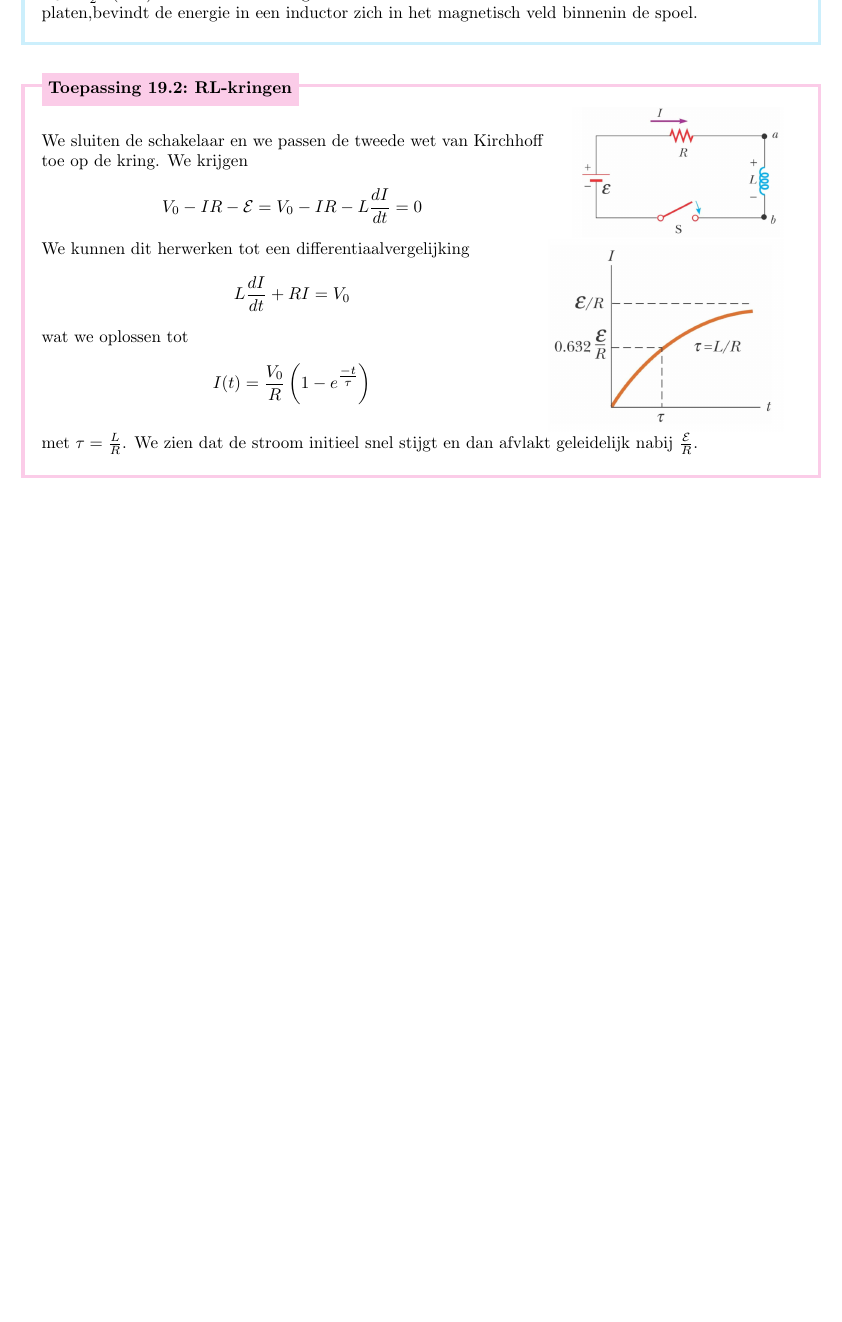
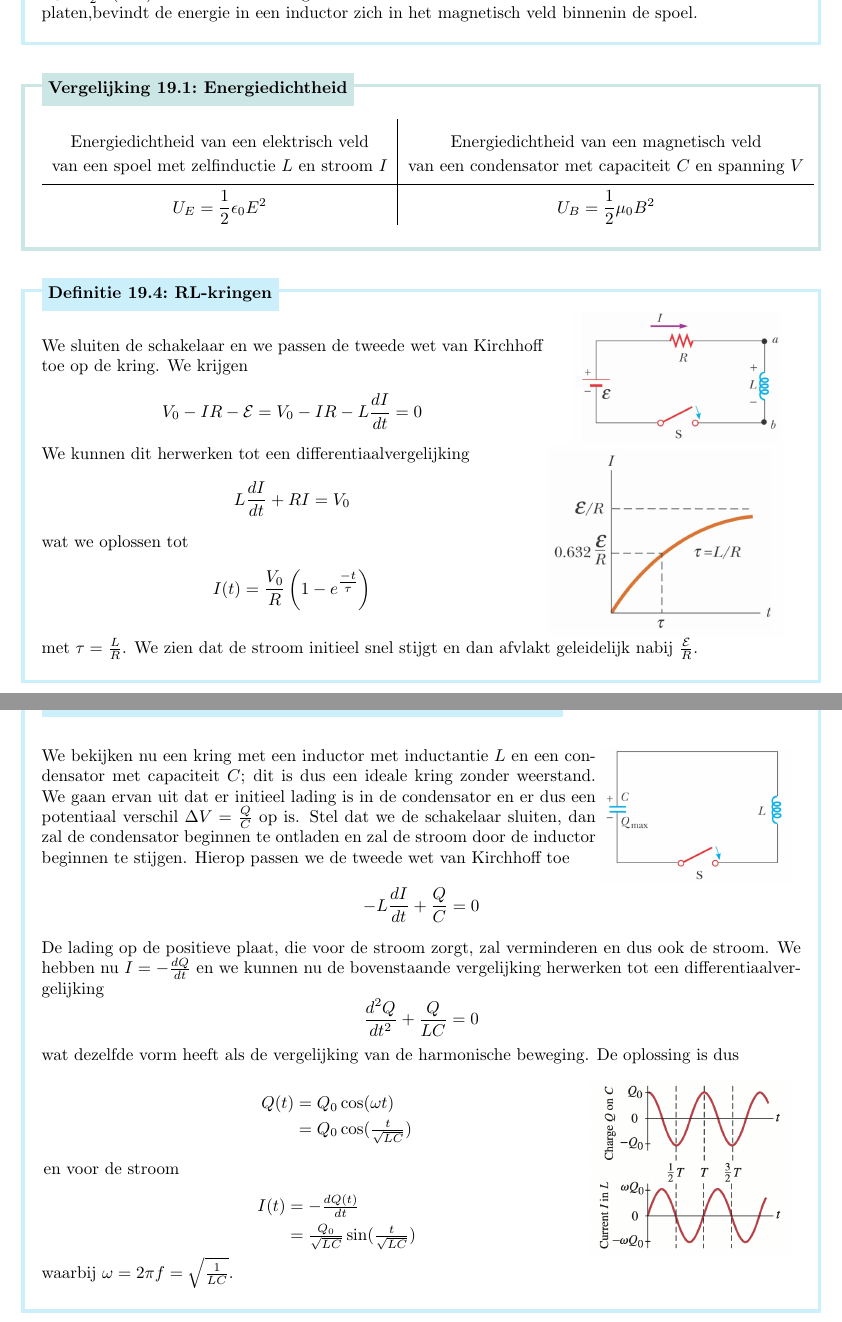
Before and after one commit to PetrusVds/Natuurkunde-Samenvatting, a LaTeX problem sheet (main.tex, which reads Chapters/Magnetisme/Inductantie, elektromagnetische oscillaties en AC-kringen.tex): part of page 50 of 50 before the commit and two parts of pages 50 and 51 of 51 after it, the two joined at a grey line, cut so that both start at the same text, the shorter picture padded with empty space. Compiled offline with pdfLaTeX.

Commit message:
Progress

```diff
--- a/Chapters/Magnetisme/Inductantie, elektromagnetische oscillaties en AC-kringen.tex
+++ b/Chapters/Magnetisme/Inductantie, elektromagnetische oscillaties en AC-kringen.tex
@@ -64,7 +97,18 @@
     Net zoals de energie in een condensator zich bevindt in het elektrisch veld tussen de platen,bevindt de energie in een inductor zich in het magnetisch veld binnenin de spoel.
 \end{theo}
 
-\begin{app}[RL-kringen]{RL-kringen}
+\begin{vrg}[Energiedichtheid]{Energiedichtheid}
+    \vspace{-0.3cm}
+    \def\arraystretch{2}
+    \centering
+    \begin{tabular}{c|c}
+        Energiedichtheid van een elektrisch veld & Energiedichtheid van een magnetisch veld \\[-0.35cm]
+        van een spoel met zelfinductie $L$ en stroom $I$ & van een condensator met capaciteit $C$ en spanning $V$ \\ \hline
+        $U_{E} = \dfrac{1}{2}\epsilon_{0}E^{2}$ & $U_{B} = \dfrac{1}{2}\mu_{0}B^{2}$ \\
+    \end{tabular}
+\end{vrg}
+
+\begin{theo}[RL-kringen]{RL-kringen}
     \vspace{-0.5cm}
     \begin{minipage}{.66\textwidth}
         We sluiten de schakelaar en we passen de tweede wet van Kirchhoff toe op de kring. We krijgen
@@ -86,4 +130,44 @@
     \end{minipage}
 
     \noindent met $\tau = \tfrac{L}{R}$. We zien dat de stroom initieel snel stijgt en dan afvlakt geleidelijk nabij $\tfrac{\mathcal{E}}{R}$.
-\end{app}
+\end{theo}
+
+\newpage
+
+\begin{theo}[Elektromagnetische oscillaties in LC-kringen]{Elektromagnetische oscillaties in RL-kringen}
+    \vspace{-0.2cm}
+    \begin{minipage}{.73\textwidth}
+        We bekijken nu een kring met een inductor met inductantie $L$ en een condensator met capaciteit $C$; dit is dus een ideale kring zonder weerstand.
+        We gaan ervan uit dat er initieel lading is in de condensator en er dus een potentiaal verschil $\Delta V = \tfrac{Q}{C}$ op is. Stel dat we de schakelaar sluiten,
+        dan zal de condensator beginnen te ontladen en zal de stroom door de inductor beginnen te stijgen. Hierop passen we de tweede wet van Kirchhoff toe
+    \end{minipage}
+    \begin{minipage}{.23\textwidth}
+        \vspace{0.3cm}\includegraphics[scale = 0.35]{Images/Magnetisme/LCKring}
+    \end{minipage}
+    \vspace{-0.3cm}
+    \begin{equation*}
+        -L\dfrac{dI}{dt} + \dfrac{Q}{C} = 0
+    \end{equation*}
+    De lading op de positieve plaat, die voor de stroom zorgt, zal verminderen en dus ook de stroom. We hebben nu $I = -\tfrac{dQ}{dt}$ en we kunnen nu de bovenstaande vergelijking herwerken tot
+    een differentiaalvergelijking
+    \begin{equation*}
+        \dfrac{d^{2}Q}{dt^{2}} + \dfrac{Q}{LC} = 0
+    \end{equation*}
+    wat dezelfde vorm heeft als de vergelijking van de harmonische beweging. De oplossing is dus
+
+    \begin{minipage}{.71\textwidth}
+        \begin{align*}
+            Q(t) &= Q_{0}\cos(\omega t) \\
+                 &= Q_{0}\cos(\tfrac{t}{\sqrt{LC}})
+        \end{align*}
+        \hspace{-0.6cm} en voor de stroom
+        \begin{align*}
+            I(t) &= -\tfrac{dQ(t)}{dt} \\
+                 &= \tfrac{Q_{0}}{\sqrt{LC}}\sin(\tfrac{t}{\sqrt{LC}})
+        \end{align*}
+    \end{minipage}
+    \begin{minipage}{.25\textwidth}
+        \vspace{0.3cm}\hspace{-0.45cm}\includegraphics[scale = 0.45]{Images/Magnetisme/LCKringGrafiek}
+    \end{minipage}
+    waarbij $\omega = 2 \pi f = \sqrt{\tfrac{1}{LC}}$.
+\end{theo}
--- a/main.tex
+++ b/main.tex
@@ -10,6 +10,7 @@
 \usepackage{hyperref}
 \usepackage[dutch]{babel}
 \usepackage[shortlabels]{enumitem}
+\usepackage{circuitikz}
 \hypersetup{
     colorlinks,
     citecolor=black,
```
Also changed, not shown: Chapters/Magnetisme/Bronnen van magnetische velden.tex (+2 -2 lines), Chapters/Magnetisme/Magnetische inductie.tex (+9 -8 lines), Images/Magnetisme/LCKring.png (added), Images/Magnetisme/LCKringGrafiek.png (added), Chapters/Magnetisme/Inductantie, elektromagnetische oscillaties en AC-kringen.tex (41 more changed lines).
